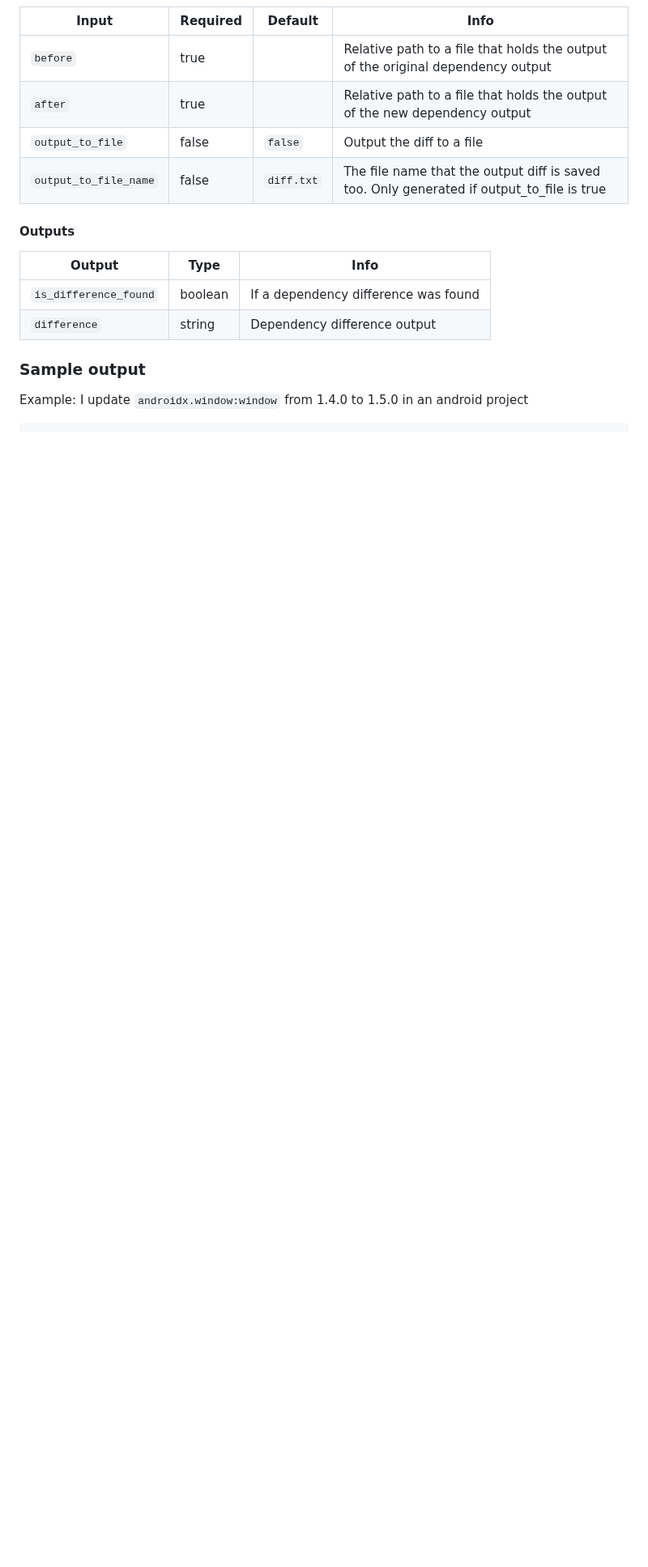
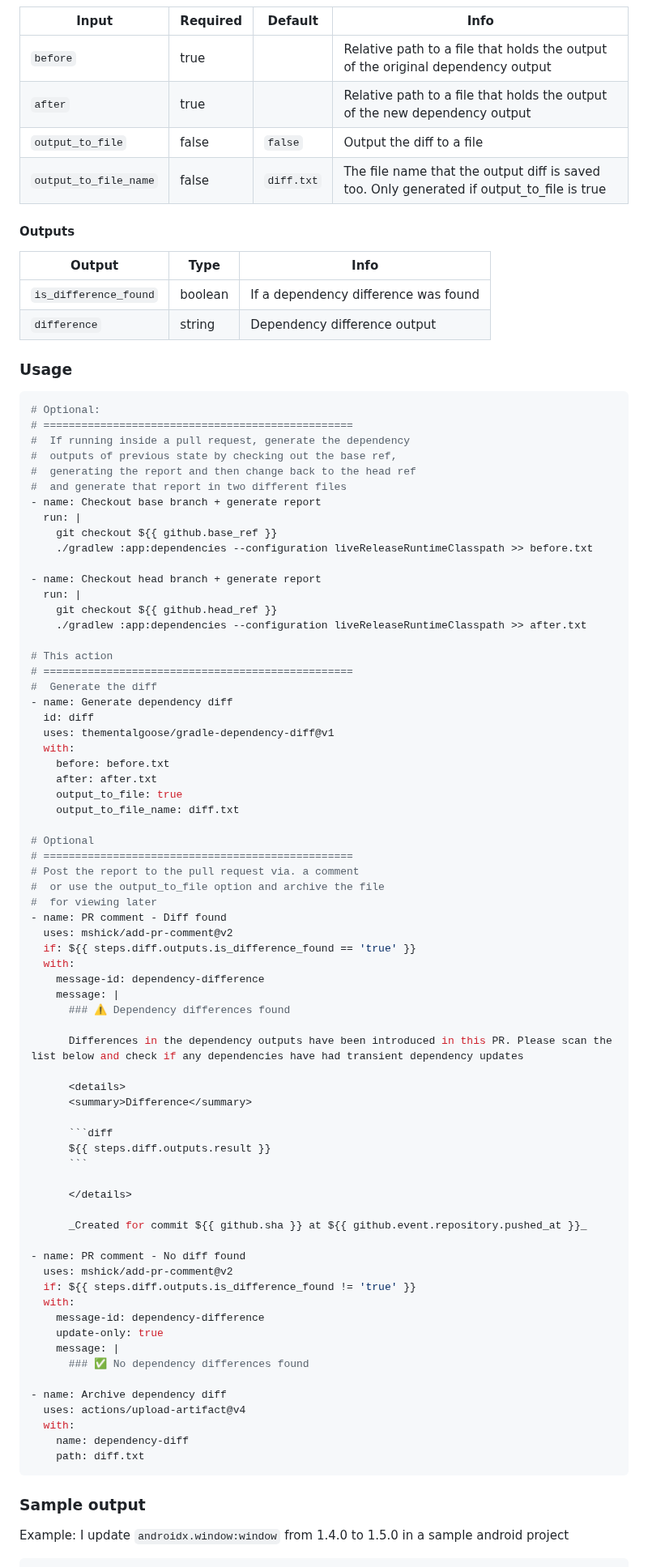
Before and after one commit to thementalgoose/gradle-dependency-diff, a Markdown page: README.md, the part around one of its changes. Shown at 81% size. Rendered like a GitHub page; folded sections open; blank space fills up the shorter version.

````diff
--- a/README.md
+++ b/README.md
@@ -80,7 +42,80 @@ A small github action designed for android projects which will analyse the gradl
 | `is_difference_found` | boolean | If a dependency difference was found |
 | `difference` | string | Dependency difference output |
 
+### Usage
+
+```yml
+# Optional:
+# =================================================
+#  If running inside a pull request, generate the dependency
+#  outputs of previous state by checking out the base ref,
+#  generating the report and then change back to the head ref
+#  and generate that report in two different files
+- name: Checkout base branch + generate report
+  run: |
+    git checkout ${{ github.base_ref }}
+    ./gradlew :app:dependencies --configuration liveReleaseRuntimeClasspath >> before.txt
+
+- name: Checkout head branch + generate report
+  run: |
+    git checkout ${{ github.head_ref }}
+    ./gradlew :app:dependencies --configuration liveReleaseRuntimeClasspath >> after.txt
+
+# This action
+# =================================================
+#  Generate the diff
+- name: Generate dependency diff
+  id: diff
+  uses: thementalgoose/gradle-dependency-diff@v1
+  with:
+    before: before.txt
+    after: after.txt
+    output_to_file: true
+    output_to_file_name: diff.txt
+
+# Optional
+# =================================================
+# Post the report to the pull request via. a comment
+#  or use the output_to_file option and archive the file
+#  for viewing later
+- name: PR comment - Diff found
+  uses: mshick/add-pr-comment@v2
+  if: ${{ steps.diff.outputs.is_difference_found == 'true' }}
+  with:
+    message-id: dependency-difference
+    message: |
+      ### ⚠️ Dependency differences found
+
+      Differences in the dependency outputs have been introduced in this PR. Please scan the list below and check if any dependencies have had transient dependency updates
+
+      <details>
+      <summary>Difference</summary>
+
+      ```diff
+      ${{ steps.diff.outputs.result }}
+      ```
+
+      </details>
+
+      _Created for commit ${{ github.sha }} at ${{ github.event.repository.pushed_at }}_
+
+- name: PR comment - No diff found
+  uses: mshick/add-pr-comment@v2
+  if: ${{ steps.diff.outputs.is_difference_found != 'true' }}
+  with:
+    message-id: dependency-difference
+    update-only: true
+    message: |
+      ### ✅ No dependency differences found
+
+- name: Archive dependency diff
+  uses: actions/upload-artifact@v4
+  with:
+    name: dependency-diff
+    path: diff.txt
+```
+
 ### Sample output
 
-Example: I update `androidx.window:window` from 1.4.0 to 1.5.0 in an android project
+Example: I update `androidx.window:window` from 1.4.0 to 1.5.0 in a sample android project
 
````
Also changed, not shown: other parts of README.md (+29 -57 lines), resources/example.jpg (added).
